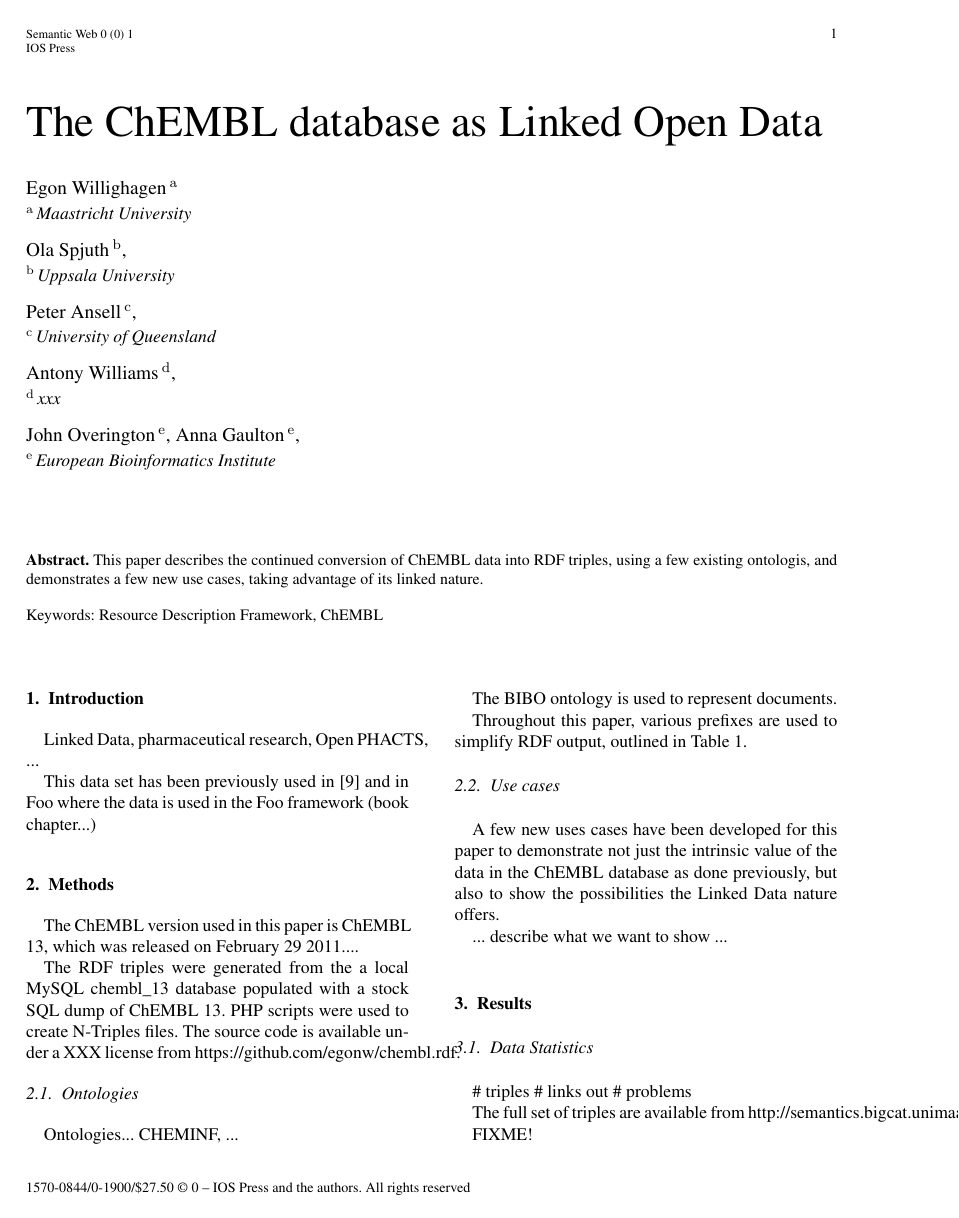
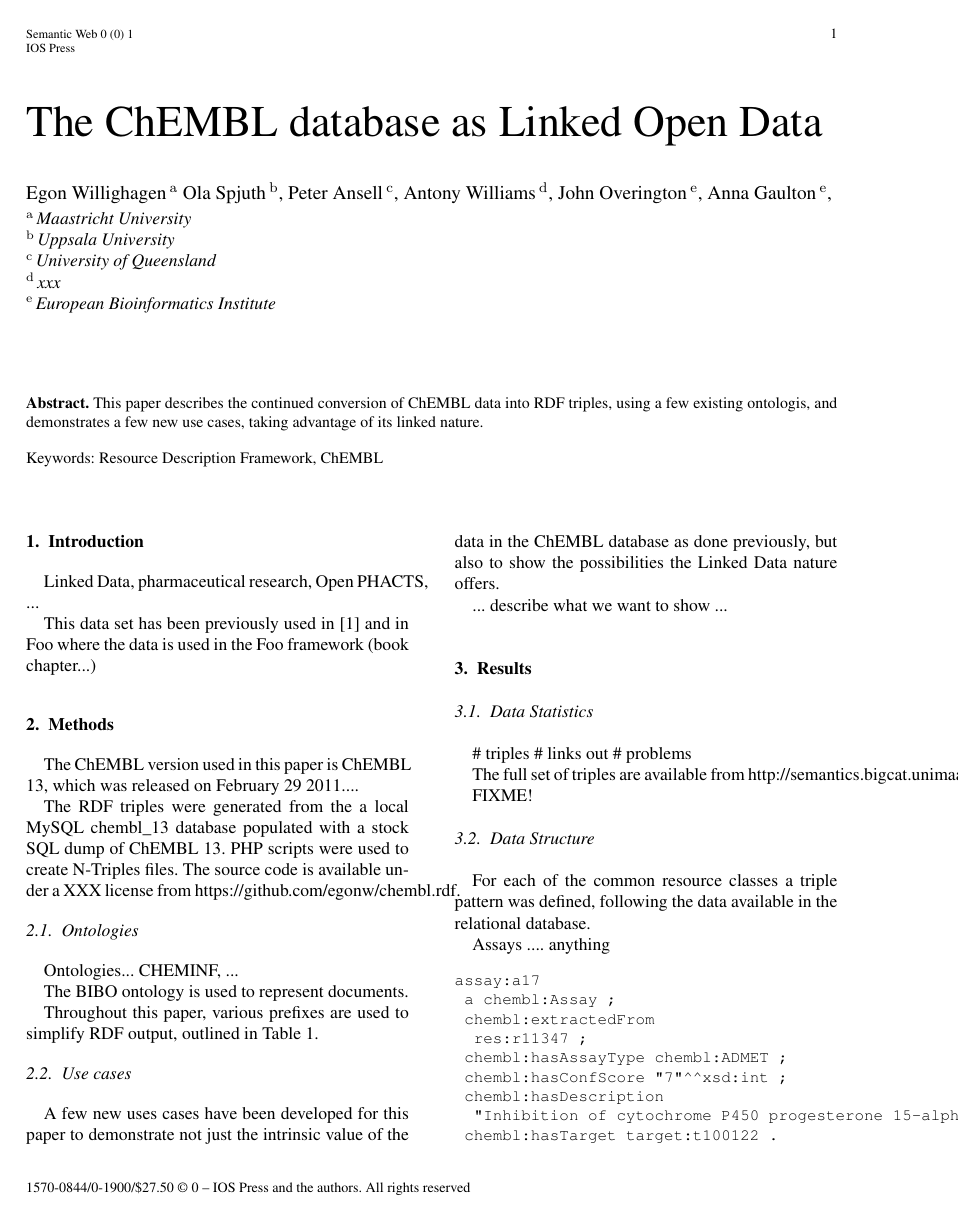
Before and after one commit to egonw/chembl-rdf-paper, a LaTeX document (article.tex): page 1 of 4. Compiled offline with pdfLaTeX.

Commit message:
Reordered author details

```diff
--- a/article.tex
+++ b/article.tex
@@ -29,7 +29,8 @@
 
 %%%%%%%%%%% Put your definitions here
 
-\bibliographystyle{plain}
+% \bibliographystyle{plain}
+\bibliographystyle{unsrt}
 
 %%%%%%%%%%% End of definitions
 
@@ -52,26 +53,19 @@
 
 % For one author:
 \author[A]{\fnms{Egon} \snm{Willighagen}} % \thanks{Huh?}}
+% Two or more authors (order to be determined):
+\author[B]{\fnms{Ola} \snm{Spjuth}},
+\author[C]{\fnms{Peter} \snm{Ansell}},
+\author[D]{\fnms{Antony} \snm{Williams}},
+\author[E]{\fnms{John} \snm{Overington}},
+\author[E]{\fnms{Anna} \snm{Gaulton}},
+
 \address[A]{Maastricht University}
 \runningauthor{E.L. Willighagen et al.}
-
-% Two or more authors (order to be determined):
-\author[B]{\fnms{Ola} \snm{Spjuth}},
 \address[B]{Uppsala University}
-
-\author[C]{\fnms{Peter} \snm{Ansell}},
 \address[C]{University of Queensland}
-
-\author[D]{\fnms{Antony} \snm{Williams}},
 \address[D]{xxx}
-
-\author[E]{\fnms{John} \snm{Overington}},
-\author[E]{\fnms{Anna} \snm{Gaulton}},
 \address[E]{European Bioinformatics Institute}
-
-%\author[B]{\fnms{} \snm{}}
-%\runningauthor{}
-%\address[A]{}
 
 \begin{abstract}
 This paper describes the continued conversion of ChEMBL data into RDF triples, using a few existing
```
